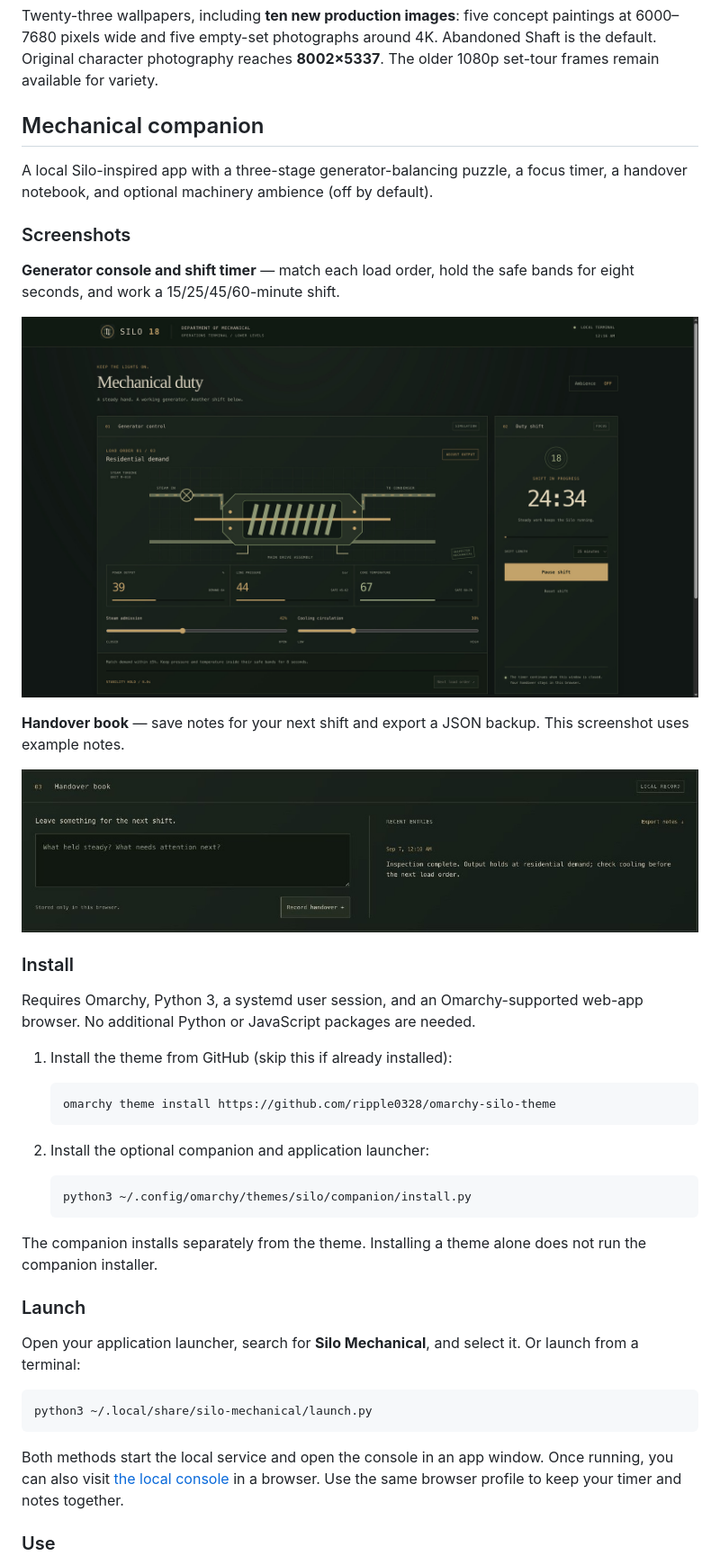
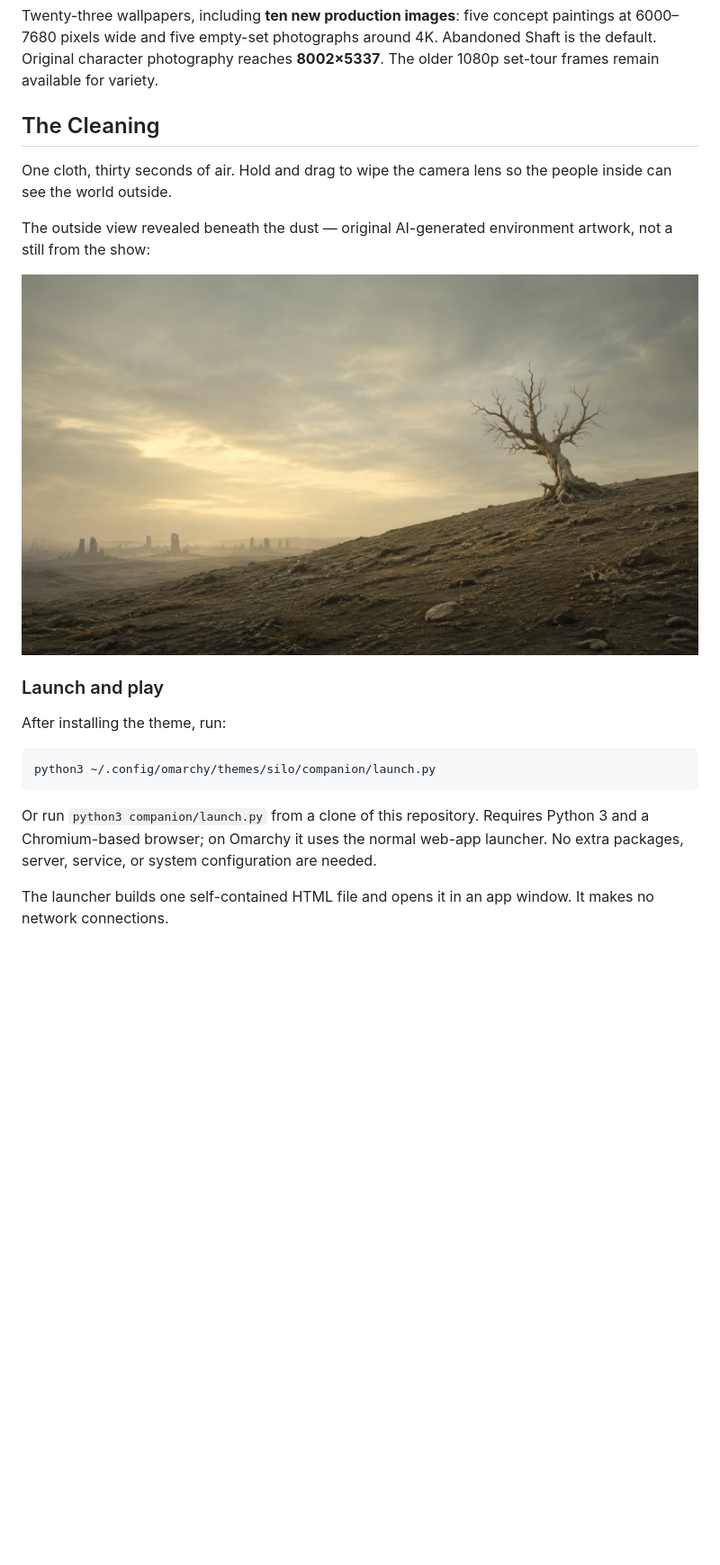
Before and after one commit to ripple0328/omarchy-silo-theme, a Markdown page: README.md, the part around one of its changes. Shown at 90% size. Drawn GitHub-style; pictures changed too: companion/outside.jpg (added), preview/handover.jpg (deleted), preview/mechanical.jpg (deleted); blank space fills up the shorter version.

Commit message:
Replace Mechanical dashboard with standalone Cleaning game

````diff
--- a/README.md
+++ b/README.md
@@ -19,47 +19,23 @@ omarchy theme bg next
 
 Twenty-three wallpapers, including **ten new production images**: five concept paintings at 6000–7680 pixels wide and five empty-set photographs around 4K. Abandoned Shaft is the default. Original character photography reaches **8002×5337**. The older 1080p set-tour frames remain available for variety.
 
-## Mechanical companion
+## The Cleaning
 
-A local Silo-inspired app with a three-stage generator-balancing puzzle, a focus timer, a handover notebook, and optional machinery ambience (off by default).
+One cloth, thirty seconds of air. Hold and drag to wipe the camera lens so the people inside can see the world outside.
 
-### Screenshots
+The outside view revealed beneath the dust — original AI-generated environment artwork, not a still from the show:
 
-**Generator console and shift timer** — match each load order, hold the safe bands for eight seconds, and work a 15/25/45/60-minute shift.
+![The landscape revealed by cleaning](companion/outside.jpg)
 
-![Generator console and focus shift timer](preview/mechanical.jpg)
+### Launch and play
 
-**Handover book** — save notes for your next shift and export a JSON backup. This screenshot uses example notes.
-
-![Handover notebook with an example entry and export control](preview/handover.jpg)
-
-### Install
-
-Requires Omarchy, Python 3, a systemd user session, and an Omarchy-supported web-app browser. No additional Python or JavaScript packages are needed.
-
-1. Install the theme from GitHub (skip this if already installed):
-
-   ```bash
-   omarchy theme install https://github.com/ripple0328/omarchy-silo-theme
-   ```
-
-2. Install the optional companion and application launcher:
-
-   ```bash
-   python3 ~/.config/omarchy/themes/silo/companion/install.py
-   ```
-
-The companion installs separately from the theme. Installing a theme alone does not run the companion installer.
-
-### Launch
-
-Open your application launcher, search for **Silo Mechanical**, and select it. Or launch from a terminal:
+After installing the theme, run:
 
 ```bash
-python3 ~/.local/share/silo-mechanical/launch.py
+python3 ~/.config/omarchy/themes/silo/companion/launch.py
 ```
 
-Both methods start the local service and open the console in an app window. Once running, you can also visit [the local console](http://127.0.0.1:48118/) in a browser. Use the same browser profile to keep your timer and notes together.
+Or run `python3 companion/launch.py` from a clone of this repository. Requires Python 3 and a Chromium-based browser; on Omarchy it uses the normal web-app launcher. No extra packages, server, service, or system configuration are needed.
 
-### Use
+The launcher builds one self-contained HTML file and opens it in an app window. It makes no network connections.
 
````
Also changed, not shown: other parts of README.md (+19 -16 lines), 13 other files.
